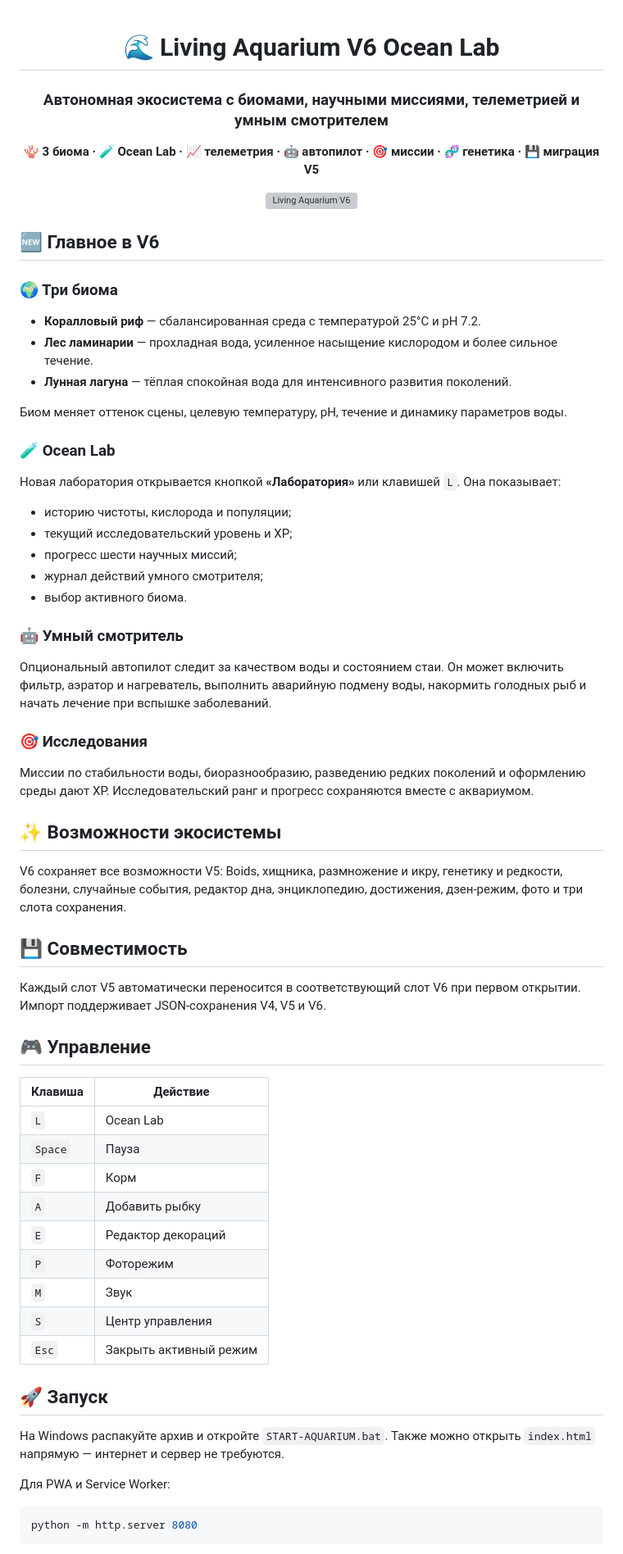
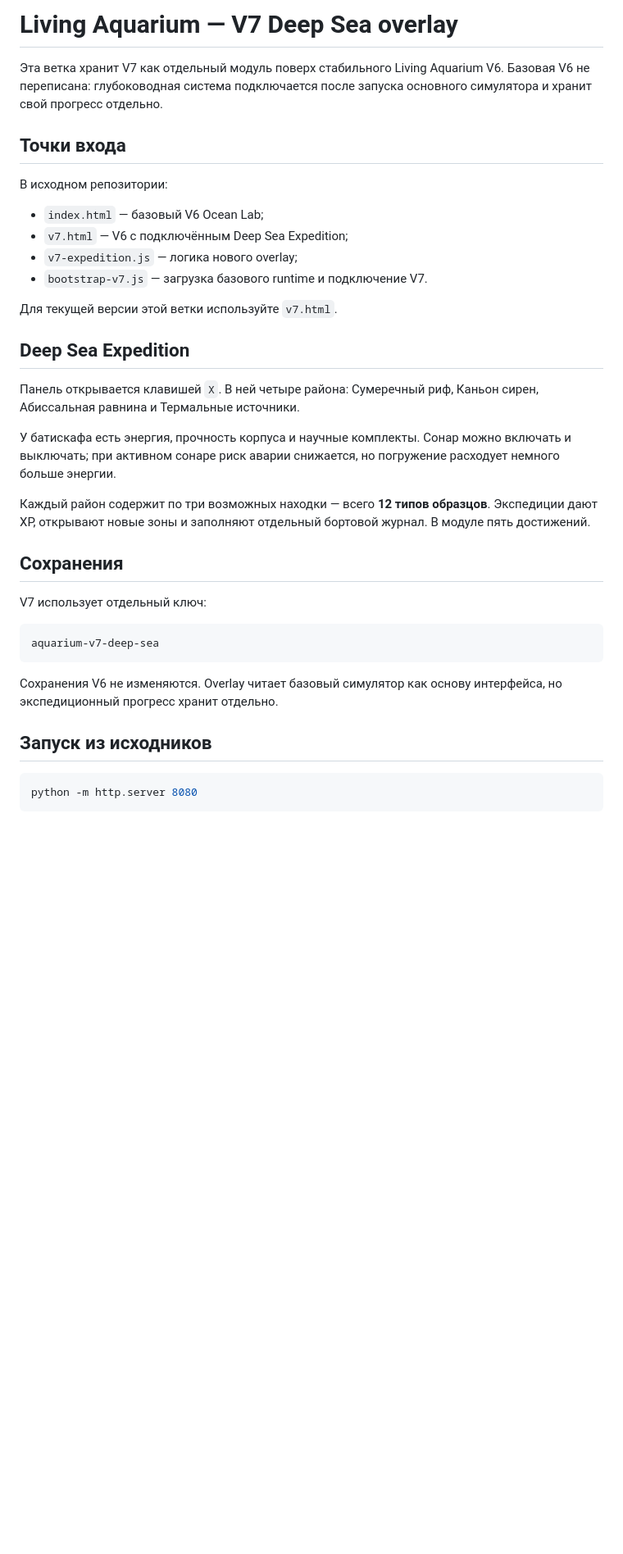
Before and after one commit to Onmaynec/Aquarium, a Markdown page: README.md, the part around one of its changes. Shown at 82% size. Rendered like a GitHub page; blank space fills up the shorter version; grey boxes are pictures that could not be loaded.

Commit message:
docs: document V7 overlay architecture

````diff
--- a/README.md
+++ b/README.md
@@ -1,70 +1,37 @@
-<div align="center">
+# Living Aquarium — V7 Deep Sea overlay
 
-# 🌊 Living Aquarium V6 Ocean Lab
+Эта ветка хранит V7 как отдельный модуль поверх стабильного Living Aquarium V6. Базовая V6 не переписана: глубоководная система подключается после запуска основного симулятора и хранит свой прогресс отдельно.
 
-### Автономная экосистема с биомами, научными миссиями, телеметрией и умным смотрителем
+## Точки входа
 
-**🪸 3 биома · 🧪 Ocean Lab · 📈 телеметрия · 🤖 автопилот · 🎯 миссии · 🧬 генетика · 💾 миграция V5**
+В исходном репозитории:
 
-![Living Aquarium V6](media/screenshot.webp)
+- `index.html` — базовый V6 Ocean Lab;
+- `v7.html` — V6 с подключённым Deep Sea Expedition;
+- `v7-expedition.js` — логика нового overlay;
+- `bootstrap-v7.js` — загрузка базового runtime и подключение V7.
 
-</div>
+Для текущей версии этой ветки используйте `v7.html`.
 
-## 🆕 Главное в V6
+## Deep Sea Expedition
 
-### 🌍 Три биома
+Панель открывается клавишей `X`. В ней четыре района: Сумеречный риф, Каньон сирен, Абиссальная равнина и Термальные источники.
 
-- **Коралловый риф** — сбалансированная среда с температурой 25°C и pH 7.2.
-- **Лес ламинарии** — прохладная вода, усиленное насыщение кислородом и более сильное течение.
-- **Лунная лагуна** — тёплая спокойная вода для интенсивного развития поколений.
+У батискафа есть энергия, прочность корпуса и научные комплекты. Сонар можно включать и выключать; при активном сонаре риск аварии снижается, но погружение расходует немного больше энергии.
 
-Биом меняет оттенок сцены, целевую температуру, pH, течение и динамику параметров воды.
+Каждый район содержит по три возможных находки — всего **12 типов образцов**. Экспедиции дают XP, открывают новые зоны и заполняют отдельный бортовой журнал. В модуле пять достижений.
 
-### 🧪 Ocean Lab
+## Сохранения
 
-Новая лаборатория открывается кнопкой **«Лаборатория»** или клавишей `L`. Она показывает:
+V7 использует отдельный ключ:
 
-- историю чистоты, кислорода и популяции;
-- текущий исследовательский уровень и XP;
-- прогресс шести научных миссий;
-- журнал действий умного смотрителя;
-- выбор активного биома.
+```text
+aquarium-v7-deep-sea
+```
 
-### 🤖 Умный смотритель
+Сохранения V6 не изменяются. Overlay читает базовый симулятор как основу интерфейса, но экспедиционный прогресс хранит отдельно.
 
-Опциональный автопилот следит за качеством воды и состоянием стаи. Он может включить фильтр, аэратор и нагреватель, выполнить аварийную подмену воды, накормить голодных рыб и начать лечение при вспышке заболеваний.
-
-### 🎯 Исследования
-
-Миссии по стабильности воды, биоразнообразию, разведению редких поколений и оформлению среды дают XP. Исследовательский ранг и прогресс сохраняются вместе с аквариумом.
-
-## ✨ Возможности экосистемы
-
-V6 сохраняет все возможности V5: Boids, хищника, размножение и икру, генетику и редкости, болезни, случайные события, редактор дна, энциклопедию, достижения, дзен-режим, фото и три слота сохранения.
-
-## 💾 Совместимость
-
-Каждый слот V5 автоматически переносится в соответствующий слот V6 при первом открытии. Импорт поддерживает JSON-сохранения V4, V5 и V6.
-
-## 🎮 Управление
-
-| Клавиша | Действие |
-|---|---|
-| `L` | Ocean Lab |
-| `Space` | Пауза |
-| `F` | Корм |
-| `A` | Добавить рыбку |
-| `E` | Редактор декораций |
-| `P` | Фоторежим |
-| `M` | Звук |
-| `S` | Центр управления |
-| `Esc` | Закрыть активный режим |
-
-## 🚀 Запуск
-
-На Windows распакуйте архив и откройте `START-AQUARIUM.bat`. Также можно открыть `index.html` напрямую — интернет и сервер не требуются.
-
-Для PWA и Service Worker:
+## Запуск из исходников
 
 ```bash
 python -m http.server 8080
````
Also changed, not shown: other parts of README.md (+20 -9 lines).
